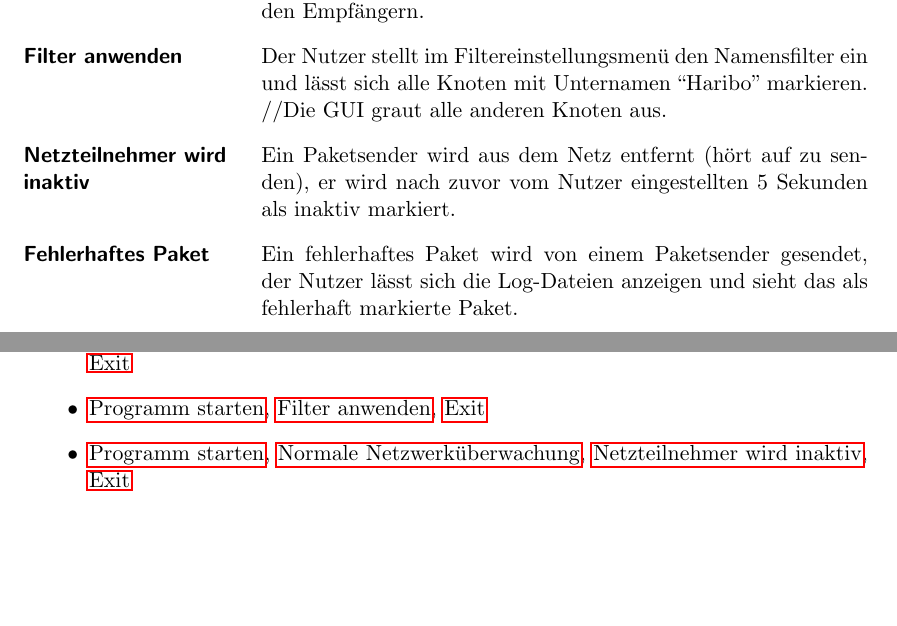
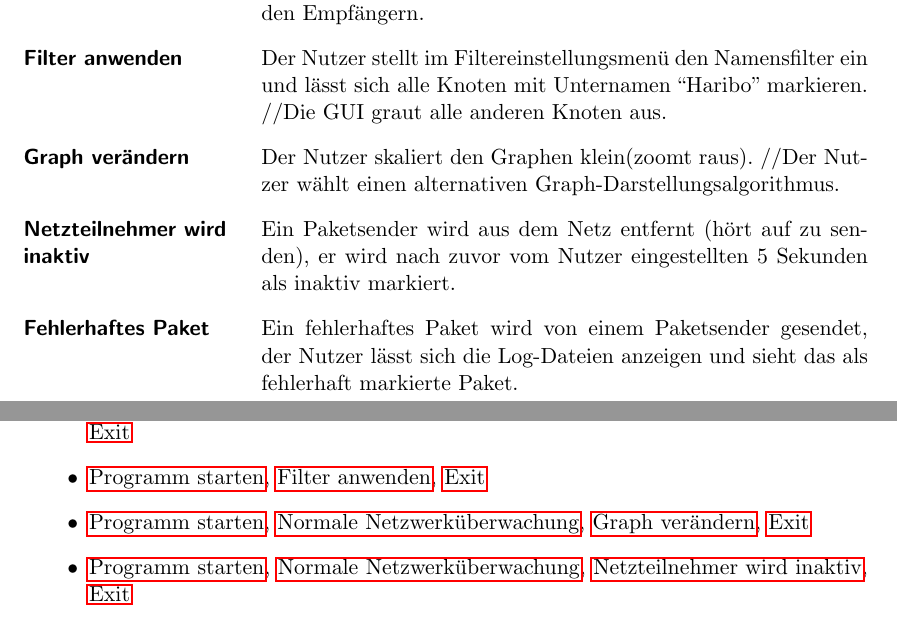
Before and after one commit to truffle-hog/documentation, a LaTeX thesis (requirements/functionalSpecification/functionalSpecificationPS.tex, which reads requirements/functionalSpecification/globaltest.tex): two parts of pages 17 and 18 of 30, joined at a grey line, cut so that both start at the same text, the shorter picture padded with empty space. Compiled offline with pdfLaTeX.

Commit message:
Added testcase for scaling the gui.

```diff
--- a/requirements/functionalSpecification/globaltest.tex
+++ b/requirements/functionalSpecification/globaltest.tex
@@ -8,6 +8,7 @@
   \item[\namedlabel{normalWatch}{Normale Netzwerküberwachung}] Es kommuniziert ein Beispielnetzwerk von 5 Teilnehmern über PROFINET, in der GUI baut sich ein Graph selbständig auf und zeigt jeden Kommunikationsteilnehmer sowie die zugehörigen Verbindungen an. Alle Kommunikationswege werden als legal gekennzeichnet. Der Nutzer lässt sich die Log-Dateien der letzten 10 Minuten anzeigen.
   \item[\namedlabel{guiDisplay}{Korrekte GUI Darstellung}] Ein Paketsender sendet den gleichen Datenverkehr zu einem zweiten, neuen Empfänger, die GUI zeigt dies an. Weiter sind die Logs der Verbindungen, welche in der GUI durch den Nutzer abgerufen werden, bis auf die Adressen identisch zwischen beiden Empfängern.
   \item[\namedlabel{filter}{Filter anwenden}] Der Nutzer stellt im Filtereinstellungsmenü den Namensfilter ein und lässt sich alle Knoten mit Unternamen “Haribo” markieren. //Die GUI graut alle anderen Knoten aus.
+  \item[\namedlabel{guiChanging}{Graph verändern}] Der Nutzer skaliert den Graphen klein(zoomt raus). //Der Nutzer wählt einen alternativen Graph-Darstellungsalgorithmus.
   \item[\namedlabel{inactive}{Netzteilnehmer wird inaktiv}] Ein Paketsender wird aus dem Netz entfernt (hört auf zu senden), er wird nach zuvor vom Nutzer eingestellten 5 Sekunden als inaktiv markiert.
   \item[\namedlabel{errpak}{Fehlerhaftes Paket}] Ein fehlerhaftes Paket wird von einem Paketsender gesendet, der Nutzer lässt sich die Log-Dateien anzeigen und sieht das als fehlerhaft markierte Paket.
   \item[\namedlabel{blacklist}{Blacklist}] Ein Angreifer mit Blacklist-Adresse im Netzwerks löst Illegale-Kommunikation-Alarm aus und erscheint auf der GUI inklusive Warnung für den Nutzer. Die Kommunikation wird als illegal angezeigt.
@@ -24,6 +25,7 @@
   \item \ref{start}, \ref{normalWatch}, \ref{Exit}
   \item \ref{start}, \ref{normalWatch}, \ref{guiDisplay}, \ref{Exit}
   \item \ref{start}, \ref{filter}, \ref{Exit}
+  \item \ref{start}, \ref{normalWatch}, \ref{guiChanging}, \ref{Exit}
   \item \ref{start}, \ref{normalWatch}, \ref{inactive}, \ref{Exit}
   \item \ref{start}, \ref{addNetNode}, \ref{errpak}, \ref{Exit}
   \item \ref{start}, \ref{normalWatch}, \ref{blacklist}, \ref{inactiveBlacklist}, \ref{Exit}
```
